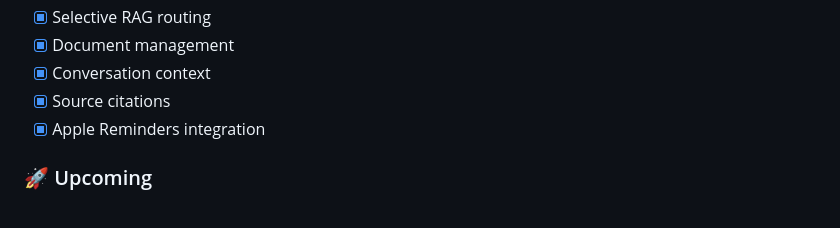
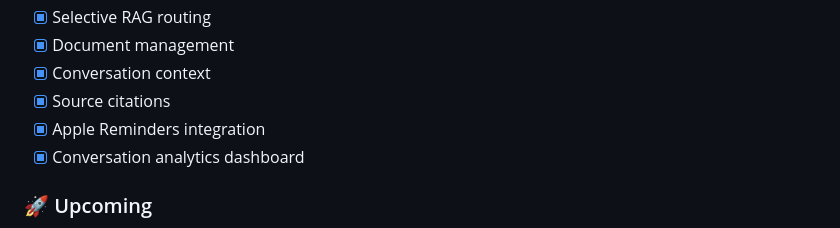
Before and after one commit to sankalpkulk06/personal-agent, a Markdown page: README.md, the part around the change. Drawn GitHub-style.

Commit message:
docs: mark conversation analytics as completed in roadmap

```diff
--- a/README.md
+++ b/README.md
@@ -659,6 +659,7 @@ DATA_DIR=./data             # Where to store data
 - [x] Conversation context
 - [x] Source citations
 - [x] Apple Reminders integration
+- [x] Conversation analytics dashboard
 
 ### 🚀 Upcoming
 - [ ] Fact verification against documents
```
